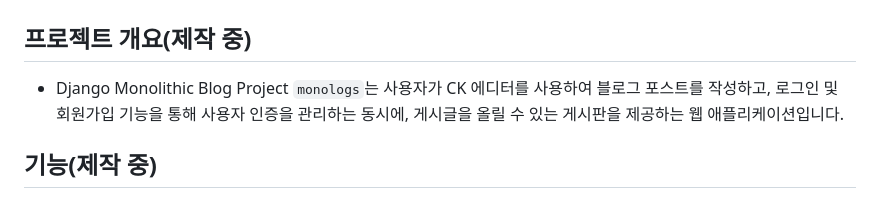
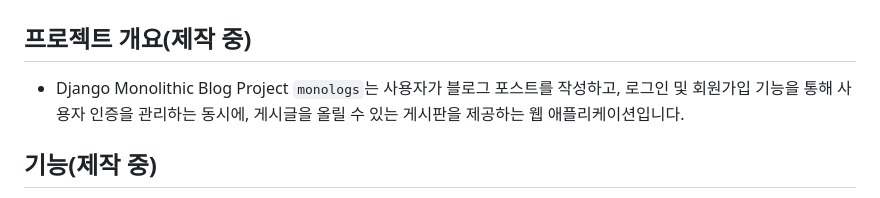
Before and after one commit to matty255/monologs, a Markdown page: README.md, the part around the change. Rendered like a GitHub page.

Commit message:
readme: 리드미 문구 수정

```diff
--- a/README.md
+++ b/README.md
@@ -4,7 +4,7 @@
 ## 프로젝트 개요(제작 중)
 
 - Django Monolithic Blog Project
-`monologs`는 사용자가 CK 에디터를 사용하여 블로그 포스트를 작성하고, 로그인 및 회원가입 기능을 통해 사용자 인증을 관리하는 동시에, 게시글을 올릴 수 있는 게시판을 제공하는 웹 애플리케이션입니다.
+`monologs`는 사용자가 블로그 포스트를 작성하고, 로그인 및 회원가입 기능을 통해 사용자 인증을 관리하는 동시에, 게시글을 올릴 수 있는 게시판을 제공하는 웹 애플리케이션입니다.
 
 ## 기능(제작 중)
 - **블로그 포스트 작성**: 사용자는 풍부한 텍스트 편집 기능을 제공하는 quill 에디터를 사용하여 블로그 포스트를 작성할 수 있습니다. 이 오픈소스 리치 텍스트 에디터는 기본적으로 이미지업로드와 동영상 임베딩 기능을 제공합니다.
```
